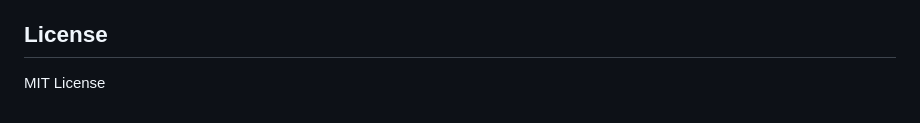
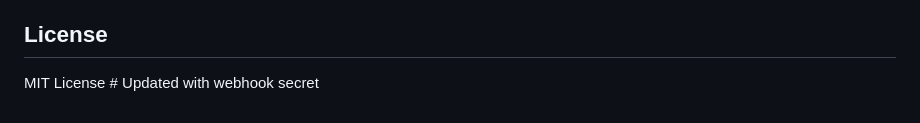
Before and after one commit to atareh/lopf-dune-integration, a Markdown page: README.md, the part around the change. Drawn GitHub-style.

```diff
--- a/README.md
+++ b/README.md
@@ -197,4 +197,4 @@ For production deployment:
 
 ## License
 
-MIT License
+MIT License # Updated with webhook secret
```
